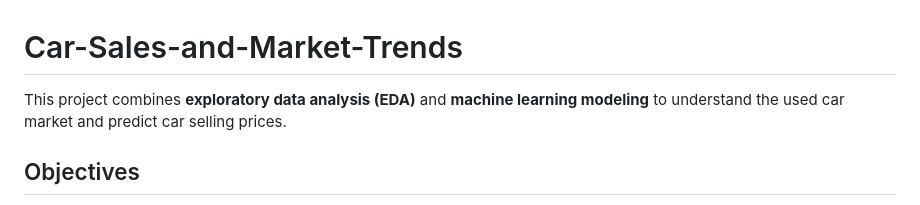
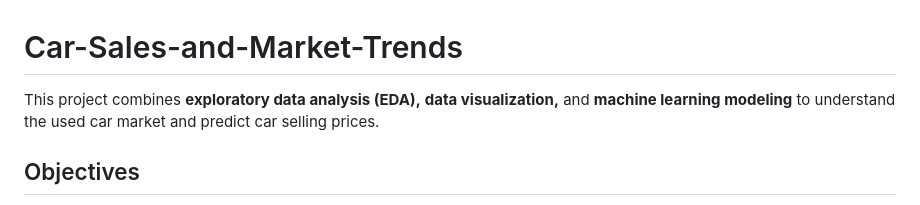
Before and after one commit to alifautari/Car-Sales-and-Market-Trends, a Markdown page: README.md, the part around the change. Drawn GitHub-style.

```diff
--- a/README.md
+++ b/README.md
@@ -1,5 +1,5 @@
 # Car-Sales-and-Market-Trends
-This project combines **exploratory data analysis (EDA)** and **machine learning modeling** to understand the used car market and predict car selling prices.
+This project combines **exploratory data analysis (EDA),** **data visualization,** and **machine learning modeling** to understand the used car market and predict car selling prices.
 
 ## Objectives
 1. Perform data cleaning and preprocessing
```
